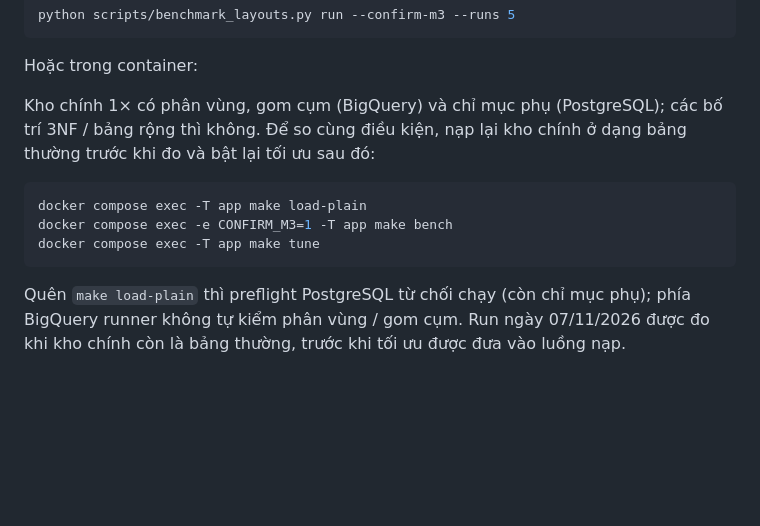
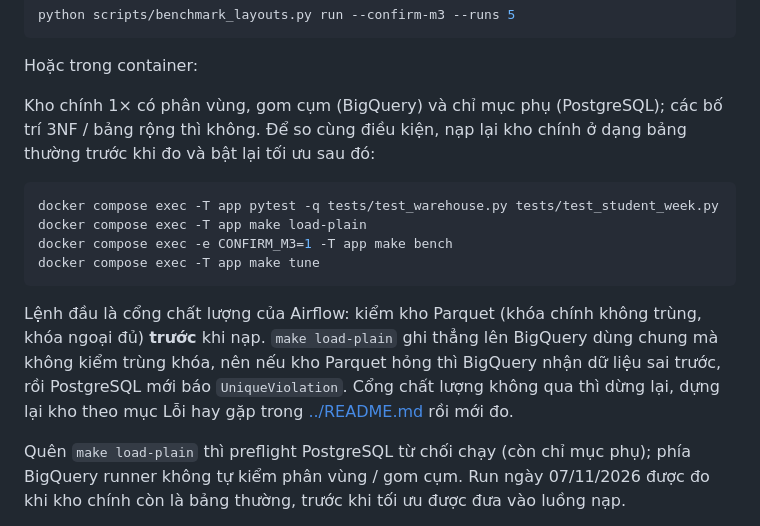
Before and after one commit to AdonisKing2003/data_engineer_project, a Markdown page: docs/benchmark.md, the part around the change. GitHub-like rendering; blank space fills up the shorter version.

````diff
--- a/docs/benchmark.md
+++ b/docs/benchmark.md
@@ -61,10 +61,16 @@ Hoặc trong container:
 Kho chính 1× có phân vùng, gom cụm (BigQuery) và chỉ mục phụ (PostgreSQL); các bố trí 3NF / bảng rộng thì không. Để so cùng điều kiện, nạp lại kho chính ở dạng bảng thường trước khi đo và bật lại tối ưu sau đó:
 
 ```powershell
+docker compose exec -T app pytest -q tests/test_warehouse.py tests/test_student_week.py
 docker compose exec -T app make load-plain
 docker compose exec -e CONFIRM_M3=1 -T app make bench
 docker compose exec -T app make tune
 ```
+
+Lệnh đầu là cổng chất lượng của Airflow: kiểm kho Parquet (khóa chính không trùng, khóa ngoại đủ) **trước** khi nạp.
+`make load-plain` ghi thẳng lên BigQuery dùng chung mà không kiểm trùng khóa, nên nếu kho Parquet hỏng thì BigQuery nhận
+dữ liệu sai trước, rồi PostgreSQL mới báo `UniqueViolation`. Cổng chất lượng không qua thì dừng lại, dựng lại kho
+theo mục Lỗi hay gặp trong [../README.md](../README.md) rồi mới đo.
 
 Quên `make load-plain` thì preflight PostgreSQL từ chối chạy (còn chỉ mục phụ); phía BigQuery runner không tự kiểm phân vùng / gom cụm. Run ngày 07/11/2026 được đo khi kho chính còn là bảng thường, trước khi tối ưu được đưa vào luồng nạp.
 
````
Also changed, not shown: README.md (+6 -0 lines), docs/overview_and_demo.md (+12 -0 lines).
